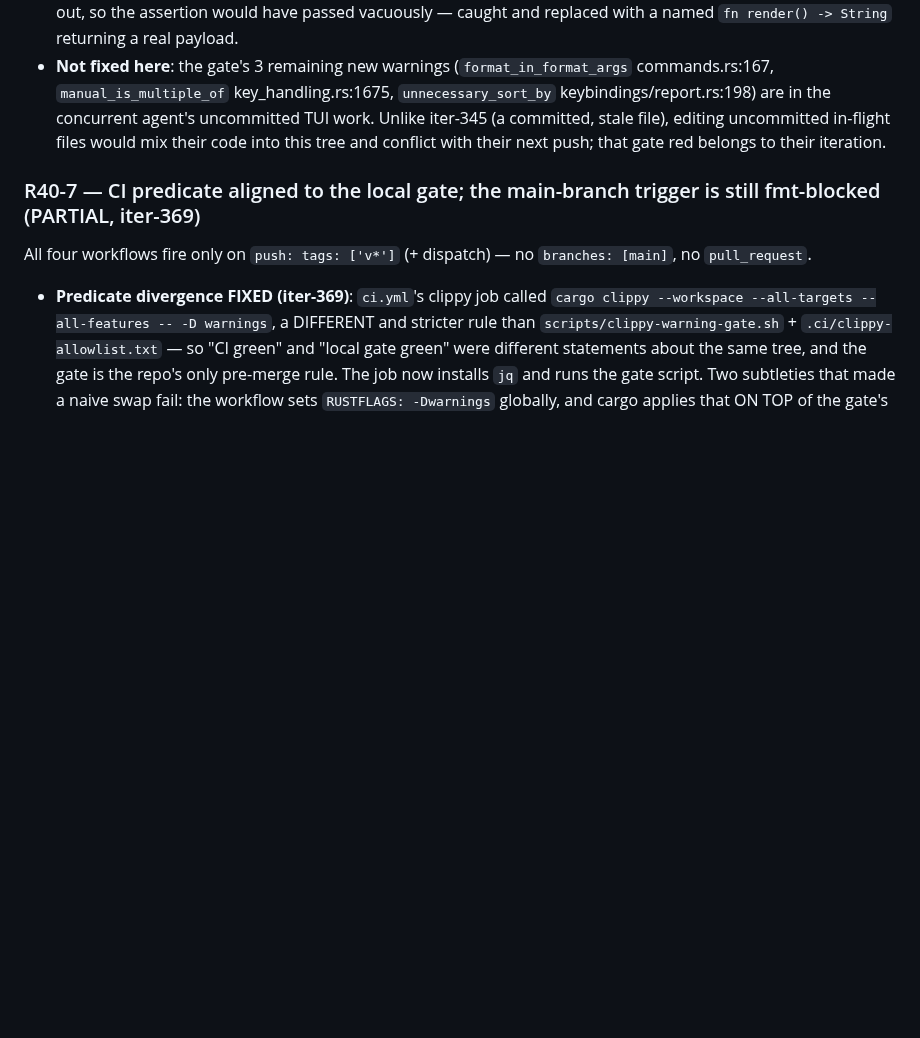
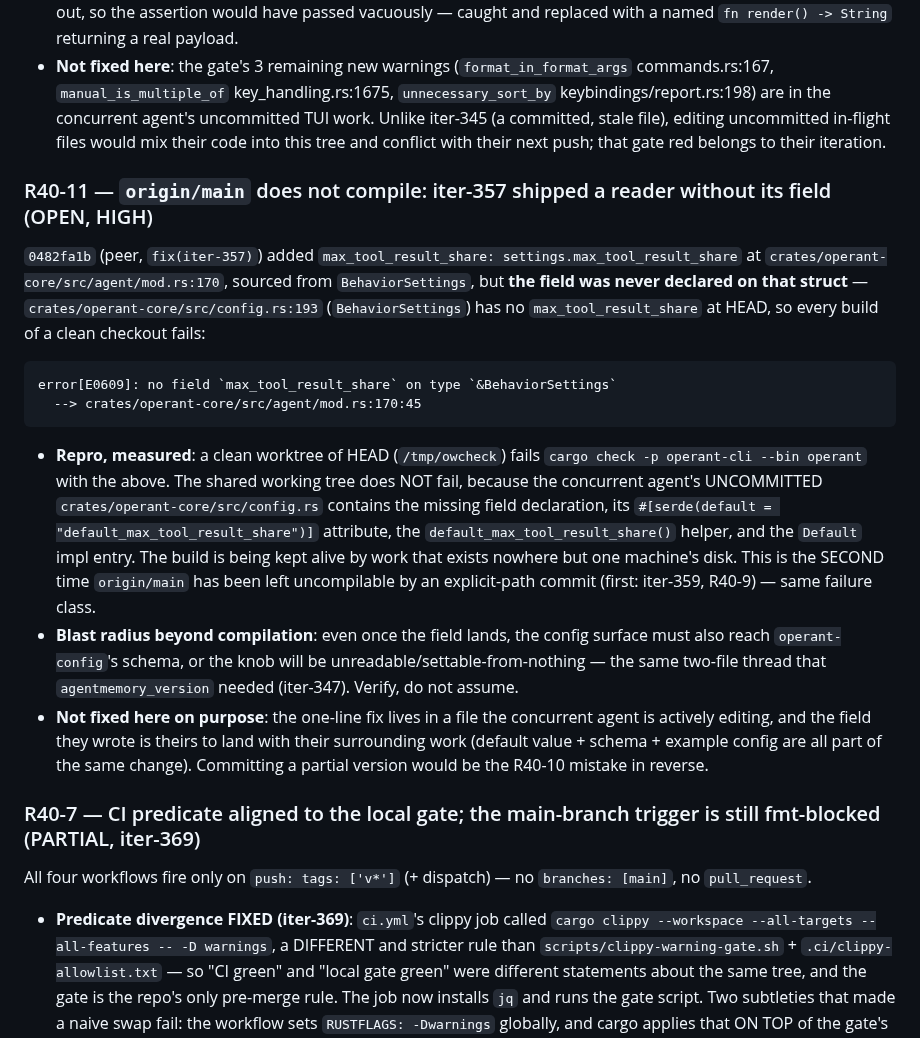
Before and after one commit to ishan-parihar/operant, a Markdown page: BUGS.md, the part around the change. Rendered like a GitHub page; blank space fills up the shorter version.

Commit message:
docs(iter-372): record that origin/main does not compile — the missing field is uncommitted
0482fa1b (peer iter-357) reads settings.max_tool_result_share at agent/mod.rs:170 but BehaviorSettings (config.rs:193) never declares it, so a clean checkout fails E0609. Measured: clean worktree of HEAD fails cargo check; the shared tree does not, because the concurrent agent's uncommitted config.rs carries the field, its serde default, the default_max_tool_result_share() helper, and the Default impl entry. The build survives only on one machine's disk. Second occurrence of the R40-9 failure class. Also flagged: the knob must reach operant-config's schema, not just the struct, or it is unsettable — the same two-file thread agentmemory_version needed at iter-347. Left unfixed deliberately: the file is under active peer edit and their field is part of a larger change.

````diff
--- a/BUGS.md
+++ b/BUGS.md
@@ -1099,6 +1099,36 @@ production callers, so the loop's `emit` calls were no-ops).
   their code into this tree and conflict with their next push; that gate red
   belongs to their iteration.
 
+### R40-11 — `origin/main` does not compile: iter-357 shipped a reader without its field (OPEN, HIGH)
+`0482fa1b` (peer, `fix(iter-357)`) added
+`max_tool_result_share: settings.max_tool_result_share` at
+`crates/operant-core/src/agent/mod.rs:170`, sourced from `BehaviorSettings`,
+but **the field was never declared on that struct** —
+`crates/operant-core/src/config.rs:193` (`BehaviorSettings`) has no
+`max_tool_result_share` at HEAD, so every build of a clean checkout fails:
+```
+error[E0609]: no field `max_tool_result_share` on type `&BehaviorSettings`
+  --> crates/operant-core/src/agent/mod.rs:170:45
+```
+- **Repro, measured**: a clean worktree of HEAD (`/tmp/owcheck`) fails
+  `cargo check -p operant-cli --bin operant` with the above. The shared
+  working tree does NOT fail, because the concurrent agent's UNCOMMITTED
+  `crates/operant-core/src/config.rs` contains the missing field declaration,
+  its `#[serde(default = "default_max_tool_result_share")]` attribute, the
+  `default_max_tool_result_share()` helper, and the `Default` impl entry. The
+  build is being kept alive by work that exists nowhere but one machine's disk.
+  This is the SECOND time `origin/main` has been left uncompilable by an
+  explicit-path commit (first: iter-359, R40-9) — same failure class.
+- **Blast radius beyond compilation**: even once the field lands, the
+  config surface must also reach `operant-config`'s schema, or the knob will
+  be unreadable/settable-from-nothing — the same two-file thread that
+  `agentmemory_version` needed (iter-347). Verify, do not assume.
+- **Not fixed here on purpose**: the one-line fix lives in a file the
+  concurrent agent is actively editing, and the field they wrote is theirs to
+  land with their surrounding work (default value + schema + example config
+  are all part of the same change). Committing a partial version would be the
+  R40-10 mistake in reverse.
+
 ### R40-7 — CI predicate aligned to the local gate; the main-branch trigger is still fmt-blocked (PARTIAL, iter-369)
 All four workflows fire only on `push: tags: ['v*']` (+ dispatch) — no
 `branches: [main]`, no `pull_request`.
````
